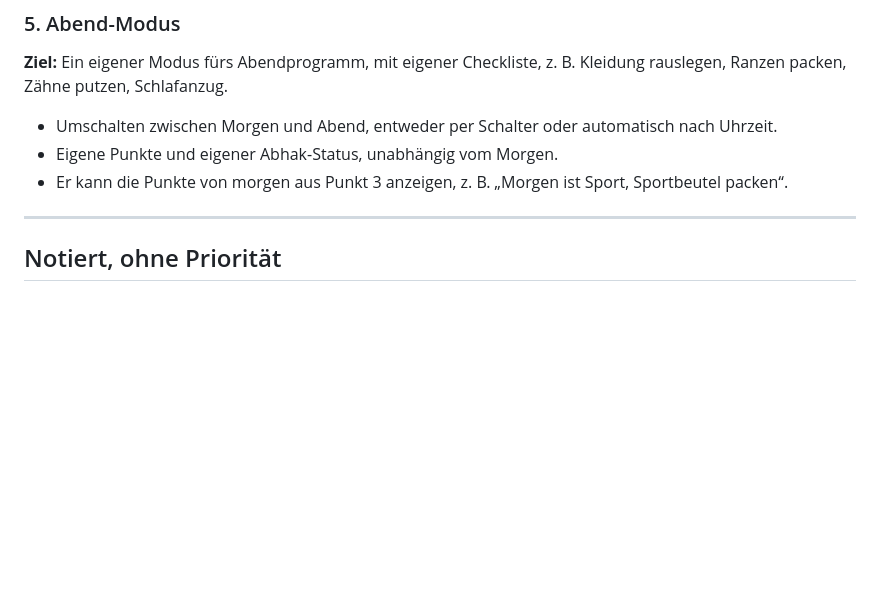
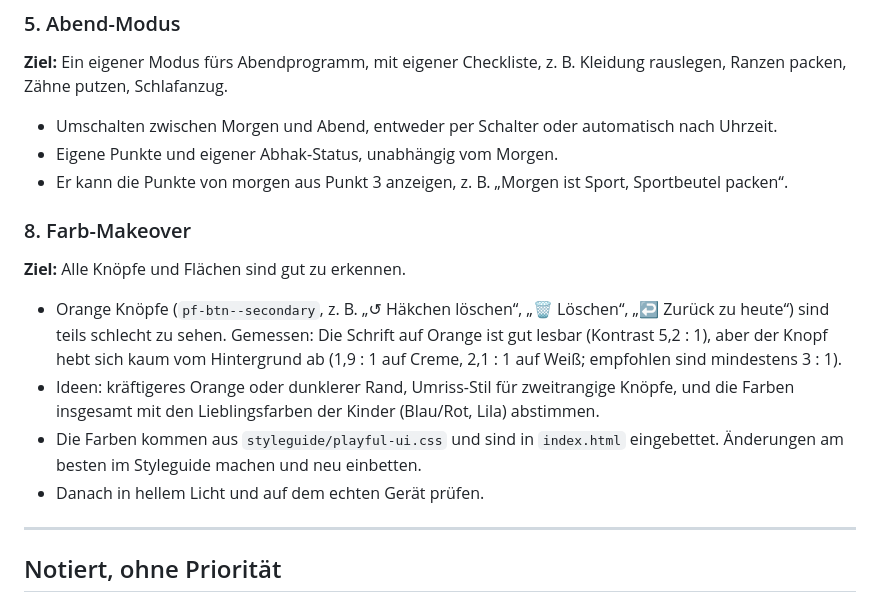
Before and after one commit to andreas-luehning/morgenplan_familie, a Markdown page: BACKLOG.md, the part around the change. Rendered like a GitHub page; blank space fills up the shorter version.

Commit message:
Backlog: Farb-Makeover, orange Knöpfe schlecht sichtbar
Co-Authored-By: Claude Opus 5.5 <noreply@anthropic.com>

```diff
--- a/BACKLOG.md
+++ b/BACKLOG.md
@@ -82,6 +82,15 @@
 - Eigene Punkte und eigener Abhak-Status, unabhängig vom Morgen.
 - Er kann die Punkte von morgen aus Punkt 3 anzeigen, z. B. „Morgen ist Sport, Sportbeutel packen“.
 
+### 8. Farb-Makeover
+
+**Ziel:** Alle Knöpfe und Flächen sind gut zu erkennen.
+
+- Orange Knöpfe (`pf-btn--secondary`, z. B. „↺ Häkchen löschen“, „🗑️ Löschen“, „↩ Zurück zu heute“) sind teils schlecht zu sehen. Gemessen: Die Schrift auf Orange ist gut lesbar (Kontrast 5,2 : 1), aber der Knopf hebt sich kaum vom Hintergrund ab (1,9 : 1 auf Creme, 2,1 : 1 auf Weiß; empfohlen sind mindestens 3 : 1).
+- Ideen: kräftigeres Orange oder dunklerer Rand, Umriss-Stil für zweitrangige Knöpfe, und die Farben insgesamt mit den Lieblingsfarben der Kinder (Blau/Rot, Lila) abstimmen.
+- Die Farben kommen aus `styleguide/playful-ui.css` und sind in `index.html` eingebettet. Änderungen am besten im Styleguide machen und neu einbetten.
+- Danach in hellem Licht und auf dem echten Gerät prüfen.
+
 ---
 
 ## Notiert, ohne Priorität
```
